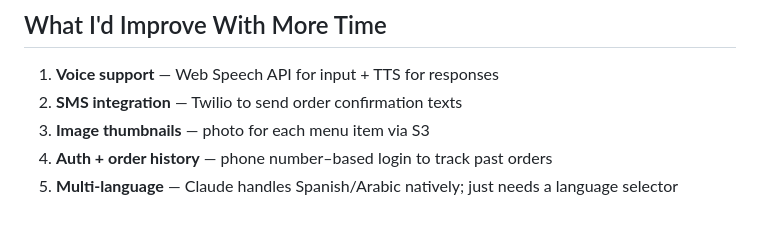
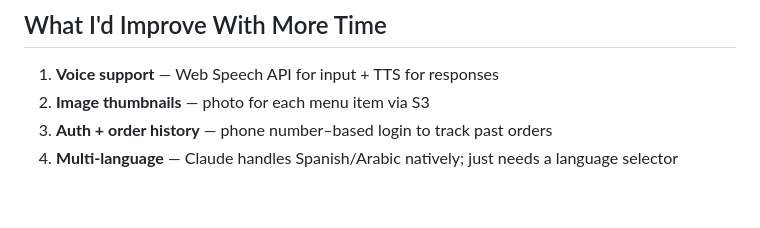
Before and after one commit to tysarna/BusChat, a Markdown page: README.md, the part around the change. Drawn GitHub-style.

```diff
--- a/README.md
+++ b/README.md
@@ -136,7 +136,6 @@ Migrations, static file collection, and menu seeding run automatically on each d
 
 
 1. **Voice support** — Web Speech API for input + TTS for responses
-2. **SMS integration** — Twilio to send order confirmation texts
-3. **Image thumbnails** — photo for each menu item via S3
-4. **Auth + order history** — phone number–based login to track past orders
-5. **Multi-language** — Claude handles Spanish/Arabic natively; just needs a language selector
+2. **Image thumbnails** — photo for each menu item via S3
+3. **Auth + order history** — phone number–based login to track past orders
+4. **Multi-language** — Claude handles Spanish/Arabic natively; just needs a language selector
```
